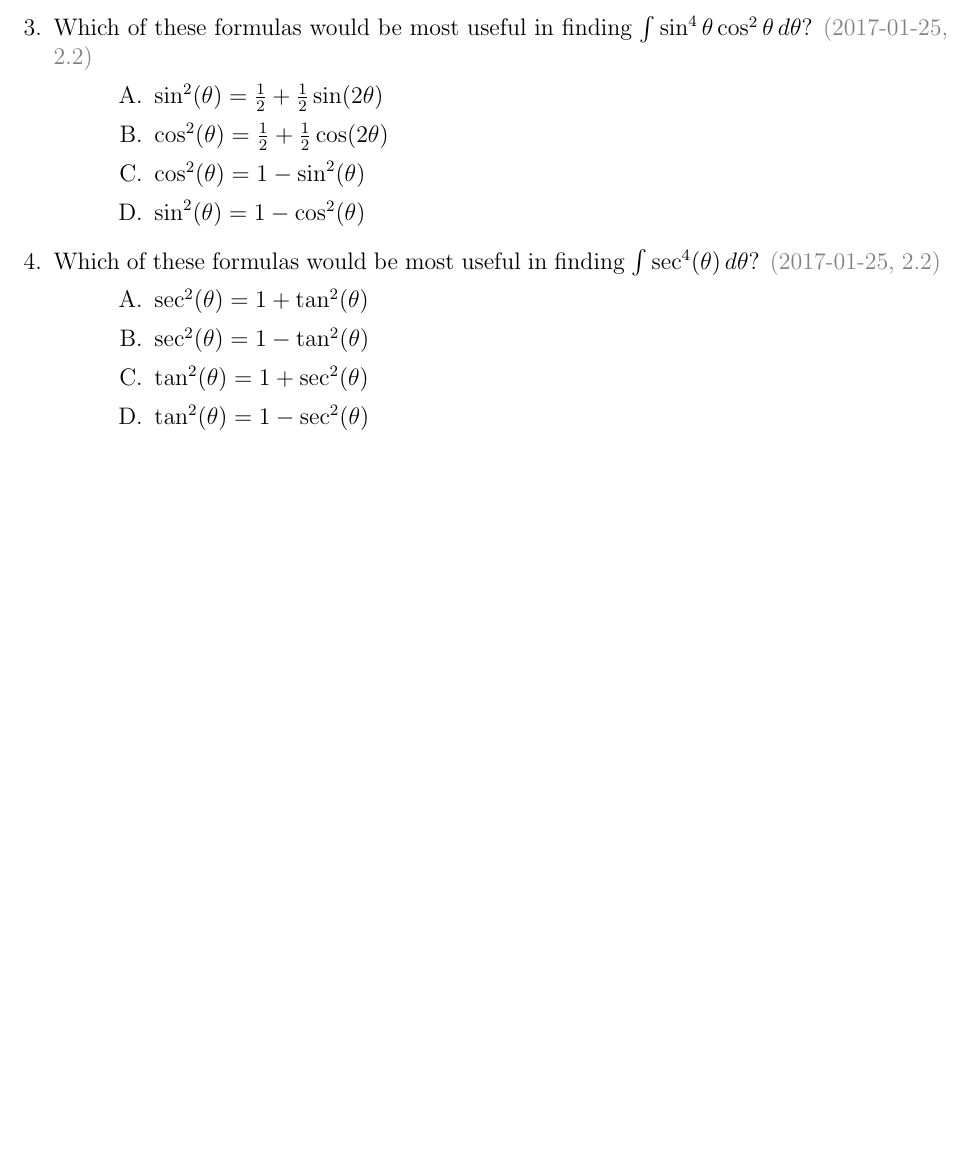
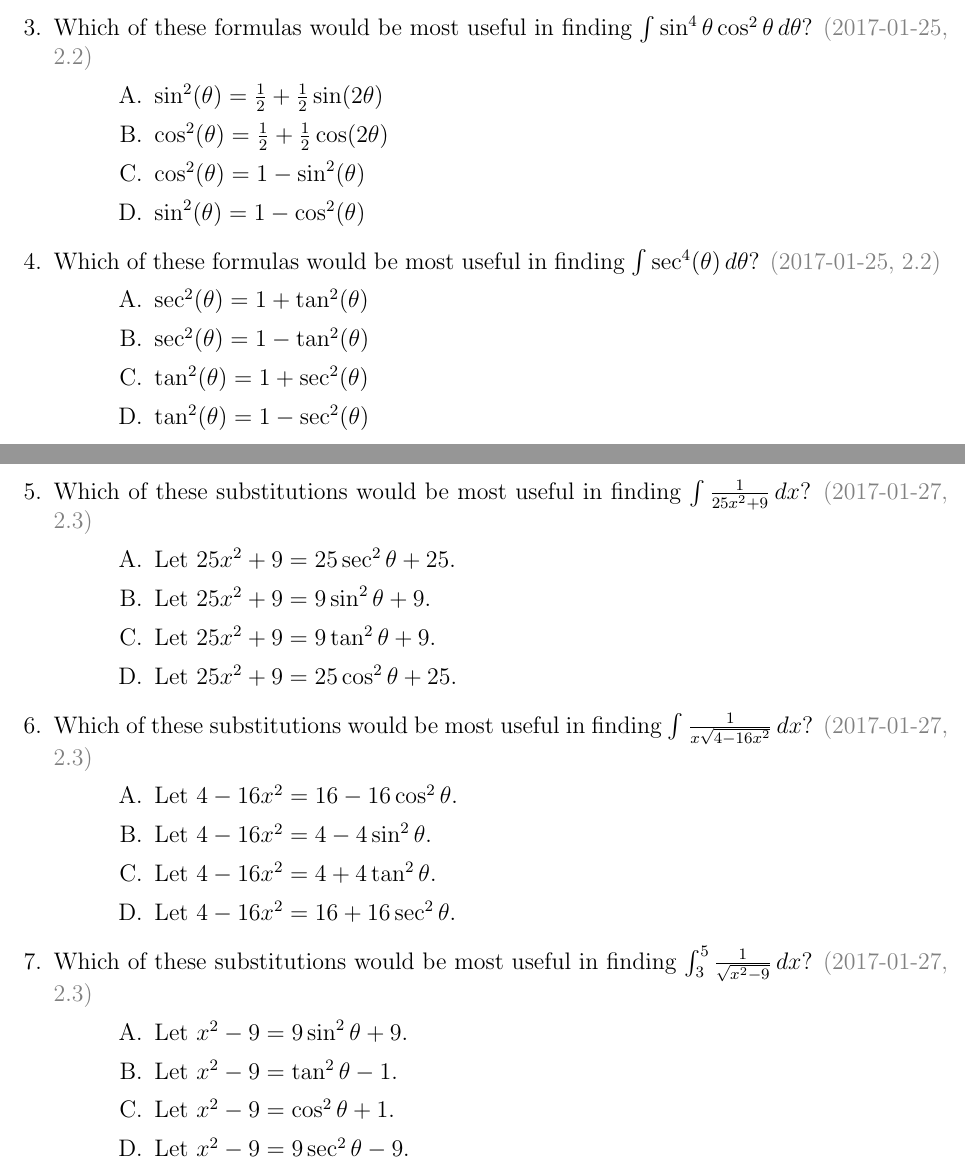
Before and after one commit to jford1906/prof.clontz.org, a LaTeX problem sheet (classes/2017/01/ma126/pdf/quiz.tex): part of page 3 of 3 before the commit and two parts of pages 3 and 4 of 4 after it, the two joined at a grey line, cut so that both start at the same text, the shorter picture padded with empty space. Compiled offline with pdfLaTeX.

```diff
--- a/classes/2017/01/ma126/pdf/quiz.tex
+++ b/classes/2017/01/ma126/pdf/quiz.tex
@@ -117,6 +117,47 @@
     \choice \(\tan^2(\theta)=1-\sec^2(\theta)\)
   \end{choices}
 
+
+
+
+
+
+
+  \newpage
+
+  \question
+  Which of these substitutions would be most useful in finding
+  \(\int\frac{1}{25x^2+9}\,dx\)?
+  \questionDate{2017-01-27, 2.3}
+  \begin{choices}
+    \choice Let \(25x^2+9=25\sec^2\theta+25\).
+    \choice Let \(25x^2+9=9\sin^2\theta+9\).
+    \CorrectChoice Let \(25x^2+9=9\tan^2\theta+9\).
+    \choice Let \(25x^2+9=25\cos^2\theta+25\).
+  \end{choices}
+
+  \question
+  Which of these substitutions would be most useful in finding
+  \(\int\frac{1}{x\sqrt{4-16x^2}}\,dx\)?
+  \questionDate{2017-01-27, 2.3}
+  \begin{choices}
+    \choice Let \(4-16x^2=16-16\cos^2\theta\).
+    \CorrectChoice Let \(4-16x^2=4-4\sin^2\theta\).
+    \choice Let \(4-16x^2=4+4\tan^2\theta\).
+    \choice Let \(4-16x^2=16+16\sec^2\theta\).
+  \end{choices}
+
+  \question
+  Which of these substitutions would be most useful in finding
+  \(\int_3^5\frac{1}{\sqrt{x^2-9}}\,dx\)?
+  \questionDate{2017-01-27, 2.3}
+  \begin{choices}
+    \choice Let \(x^2-9=9\sin^2\theta+9\).
+    \choice Let \(x^2-9=\tan^2\theta-1\).
+    \choice Let \(x^2-9=\cos^2\theta+1\).
+    \CorrectChoice Let \(x^2-9=9\sec^2\theta-9\).
+  \end{choices}
+
 \end{questions}
 
 
```
Also changed, not shown: classes/2017/01/ma126/index.md (+3 -3 lines), classes/2017/01/ma126/pdf/quiz.pdf.
